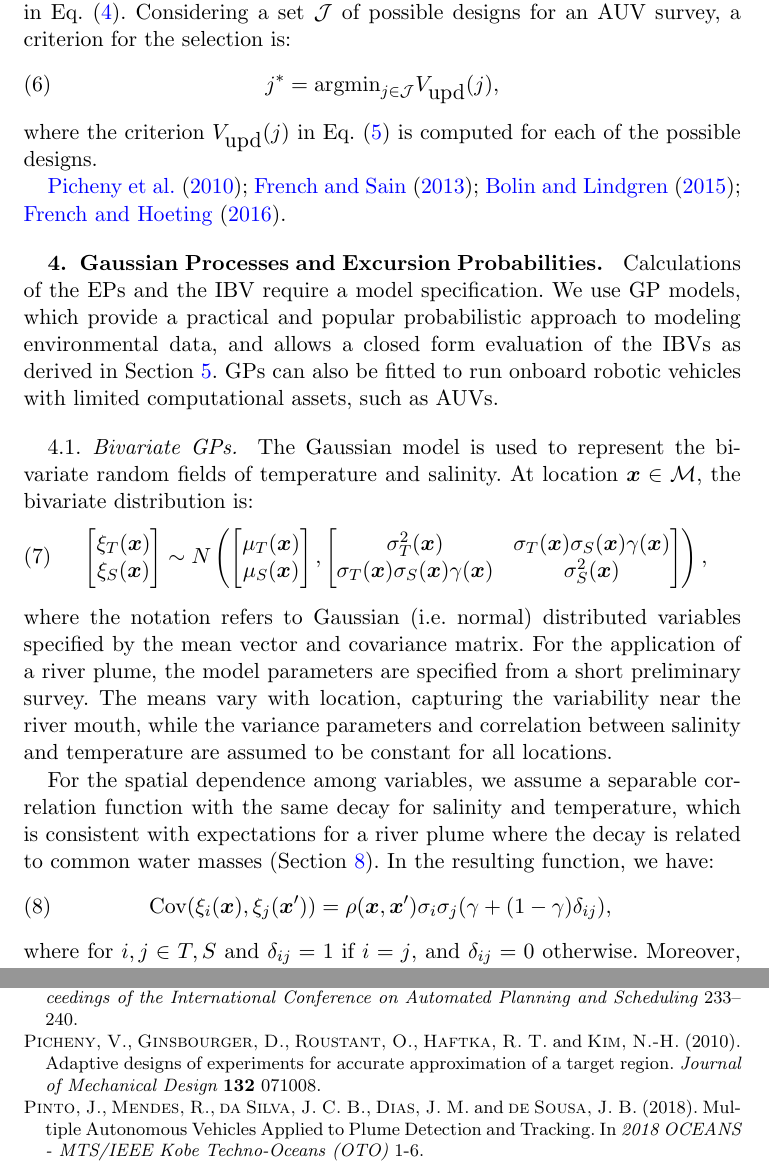
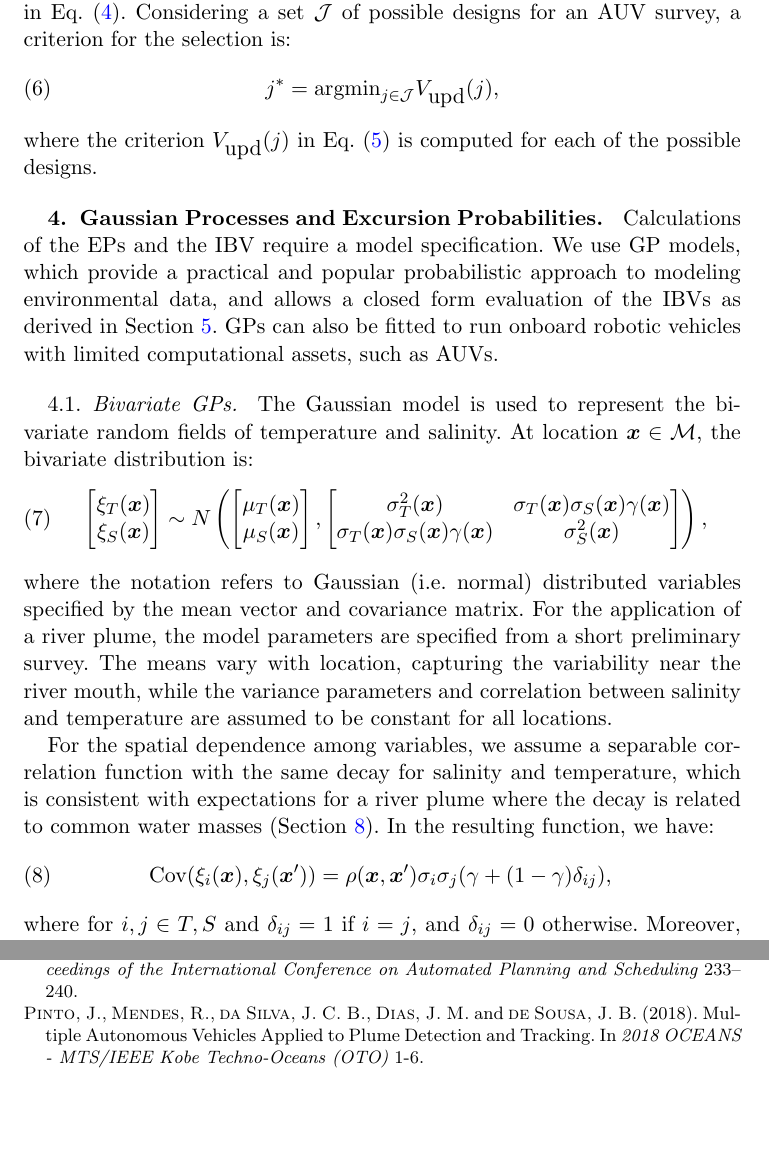
Before and after one commit to trygvefossum/Excursion_Fossum, a LaTeX document (main_new.tex): two parts of pages 7 and 31 of 32 before the commit and two parts of pages 7 and 30 of 31 after it, joined at a grey line, cut so that both start at the same text, the shorter picture padded with empty space. Compiled offline with pdfLaTeX.

Commit message:
Updates from Jo

```diff
--- a/main_new.tex
+++ b/main_new.tex
@@ -489,7 +489,7 @@ where the criterion $V_{\mbox{upd}}(j)$ in Eq. (\ref{sur}) is computed
 for each of the possible designs.
 
 %Recent work on ESs and EPs connected to spatial statistics include
-\cite{picheny2010,french2013spatio,bolin2015excursion,french2016credible}.
+%\cite{picheny2010,french2013spatio,bolin2015excursion,french2016credible}.
 %Our focus is on ES as defined in Eq. (\ref{ES}) and the uncertainty
 %reduction achieved by sampling as in Eq. (\ref{sur}). In this sense,
 %our work is similar to \cite{bect2012}, \cite{chevalier2014fast}, and
```
